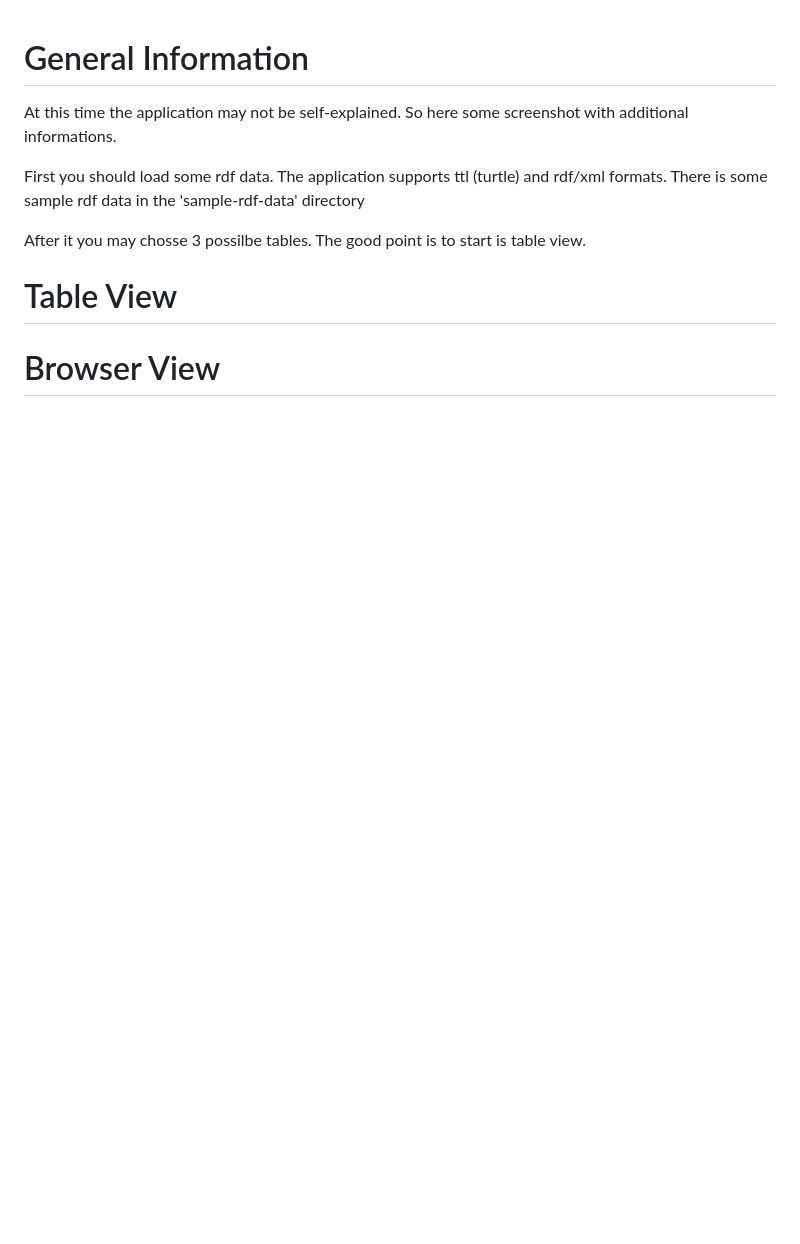
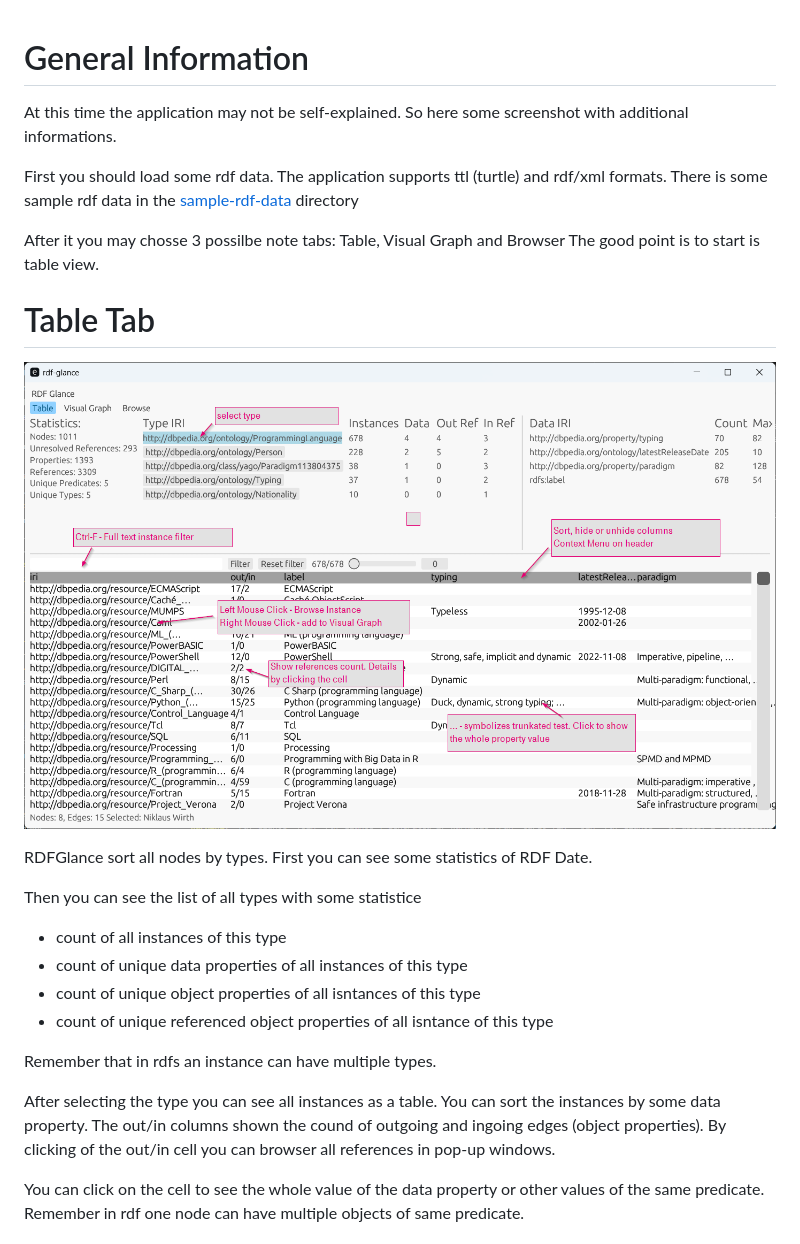
Before and after one commit to xdobry/rdfglance, a Markdown page: documentation/manual.md, the part around the change printed below. Rendered like a GitHub page; pictures changed too: documentation/screeshots/table.png (added); blank space fills up the shorter version.

```diff
--- a/documentation/manual.md
+++ b/documentation/manual.md
@@ -3,13 +3,31 @@
 At this time the application may not be self-explained. So here some screenshot with additional informations.
 
 First you should load some rdf data. The application supports ttl (turtle) and rdf/xml formats.
-There is some sample rdf data in the 'sample-rdf-data' directory
+There is some sample rdf data in the [sample-rdf-data](../sample-rdf-data/programming_languages_filtered.ttl) directory
 
-After it you may chosse 3 possilbe tables.
+After it you may chosse 3 possilbe note tabs: Table, Visual Graph and Browser
 The good point is to start is table view.
 
-# Table View
+# Table Tab
 
+![screenshot](screeshots/table.png)
 
+RDFGlance sort all nodes by types.
+First you can see some statistics of RDF Date.
 
-# Browser View
+Then you can see the list of all types with some statistice
+- count of all instances of this type
+- count of unique data properties of all instances of this type
+- count of unique object properties of all isntances of this type
+- count of unique referenced object properties of all isntance of this type
+
+Remember that in rdfs an instance can have multiple types.
+
+After selecting the type you can see all instances as a table.
+You can sort the instances by some data property.
+The out/in columns shown the cound of outgoing and ingoing edges (object properties).
+By clicking of the out/in cell you can browser all references in pop-up windows.
+
+You can click on the cell to see the whole value of the data property or other values of the same predicate.
+Remember in rdf one node can have multiple objects of same predicate.
+
```
Also changed, not shown: other parts of documentation/manual.md (+25 -0 lines), Readme.md (+4 -0 lines), documentation/screeshots/browser.png (added), documentation/screeshots/main.png (added), documentation/screeshots/visual-graph.png (added).
